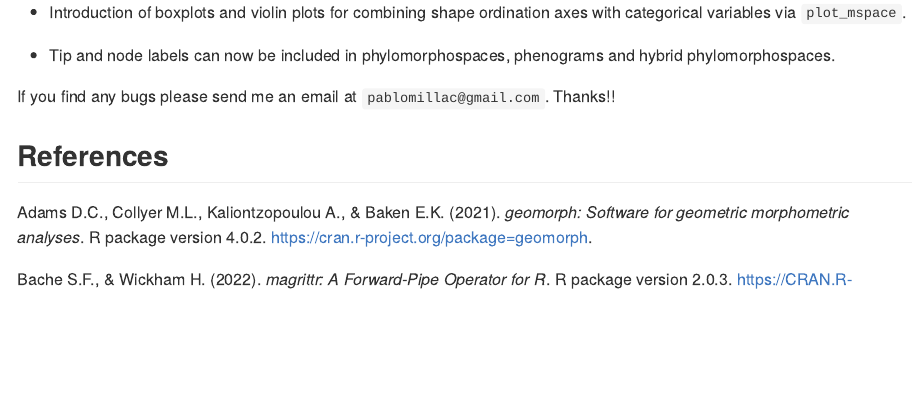
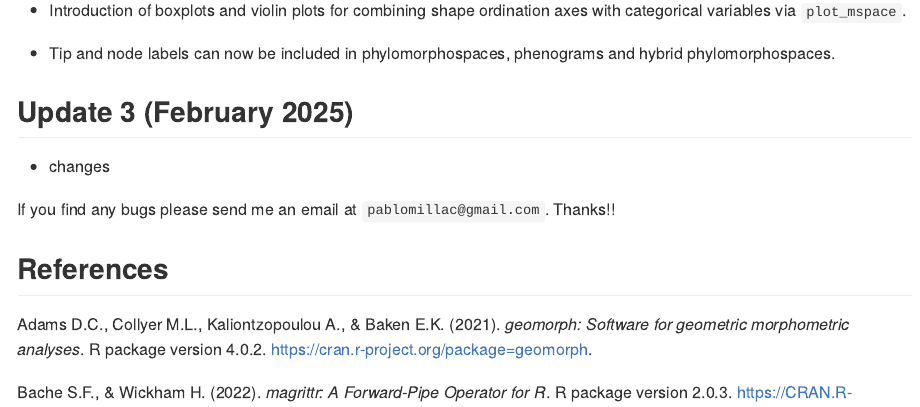
Before and after one commit to millacarmona/morphospace, an R Markdown document (README.Rmd): the page in a window 1100 px wide, from 5190 px down before the commit and from 5210 px down after it, so that both start at the same text. The pictures show the output file README.md that the author committed with the source, drawn offline in the style of GitHub; badge pictures from the web are left out.

Commit message:
remembering how to readme

```diff
--- a/README.Rmd
+++ b/README.Rmd
@@ -227,6 +227,10 @@ Significant changes aimed at enhancing integration with other GM/MV R packages a
 
 - Tip and node labels can now be included in phylomorphospaces, phenograms and hybrid phylomorphospaces.
 
+## Update 3 (February 2025)
+
+- changes
+
 
 If you find any bugs please send me an email at `pablomillac@gmail.com`. Thanks!!
 
```
Also changed, not shown: README.md, README.Rmd (2 more changed lines), 4 other files.
